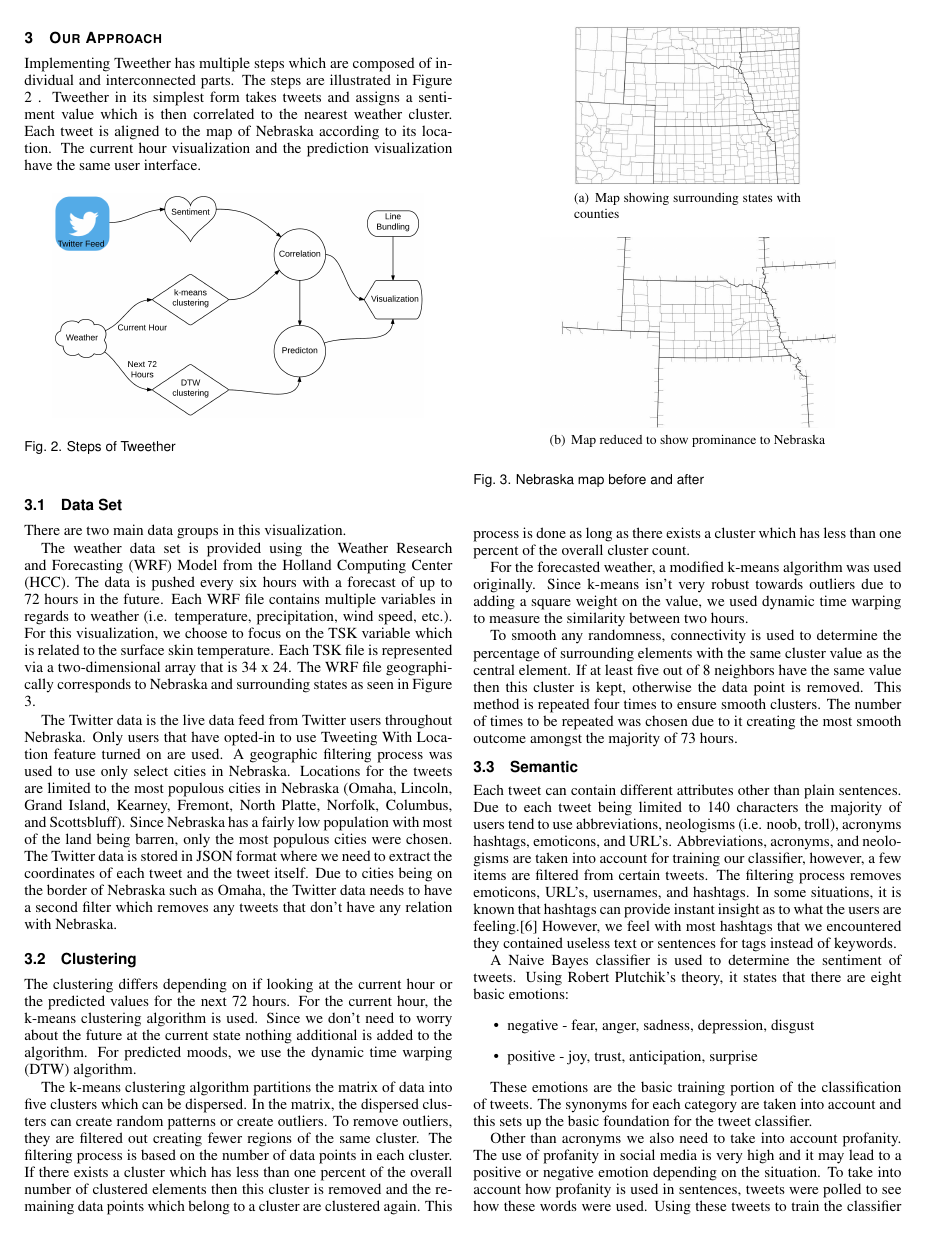
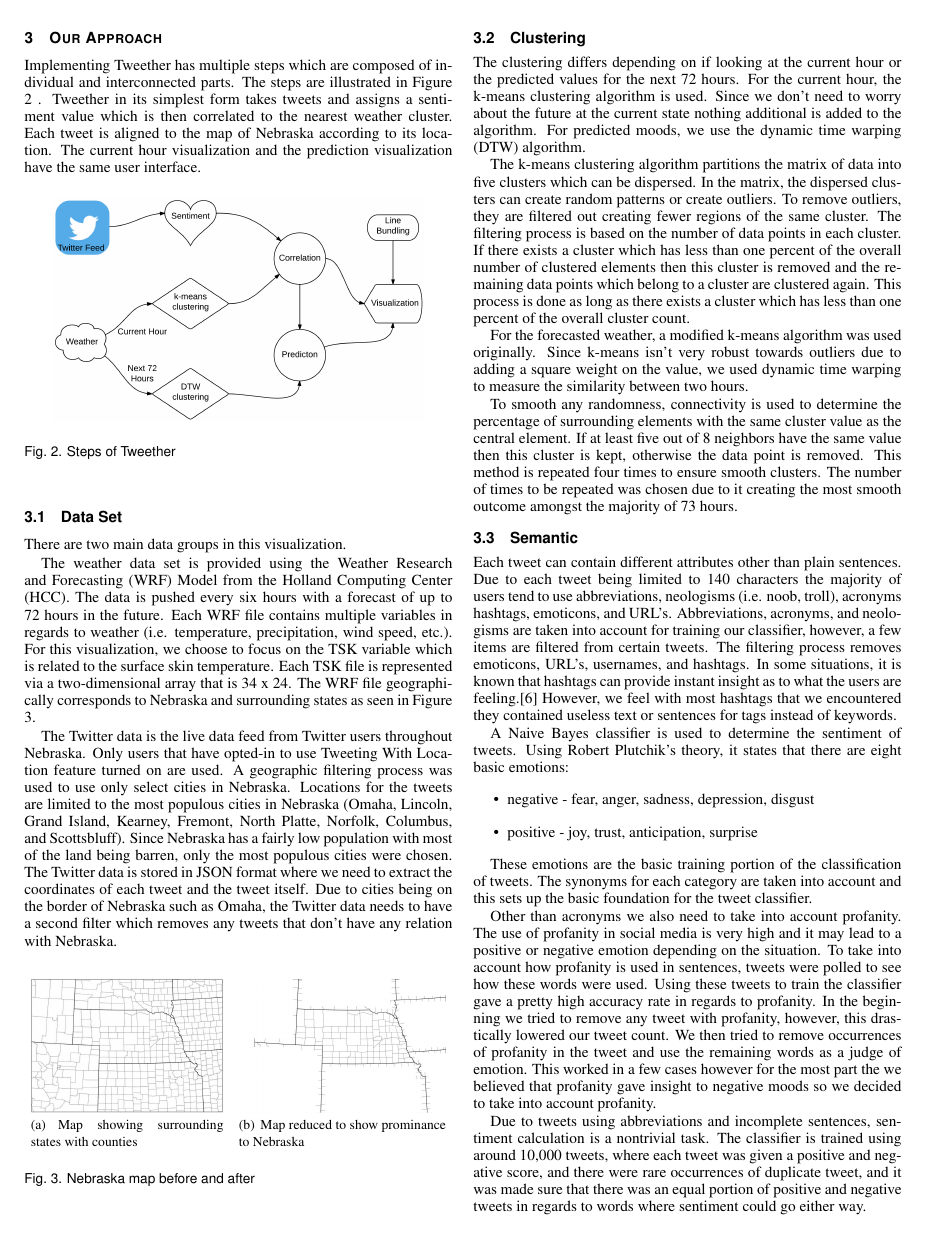
Before and after one commit to srd291/MSPaper, a LaTeX document (VISPaper/template.tex): page 3 of 8. Compiled offline with pdfLaTeX.

Commit message:
fourth commit

```diff
--- a/VISPaper/template.tex
+++ b/VISPaper/template.tex
@@ -215,8 +215,8 @@ The weather data set is provided using the Weather Research and Forecasting (WRF
 The Twitter data is the live data feed from Twitter users throughout Nebraska. Only users that have opted-in to use Tweeting With Location feature turned on are used. A geographic filtering process was used to use only select cities in Nebraska. Locations for the tweets are limited to the most populous cities in Nebraska (Omaha, Lincoln, Grand Island, Kearney, Fremont, North Platte, Norfolk, Columbus, and Scottsbluff). Since Nebraska has a fairly low population with most of the land being barren, only the most populous cities were chosen. The Twitter data is stored in JSON format where we need to extract the coordinates of each tweet and the tweet itself. Due to cities being on the border of Nebraska such as Omaha, the Twitter data needs to have a second filter which removes any tweets that don't have any relation with Nebraska.
 \begin{figure}[htp]
   \centering
-  \subfigure[Map showing surrounding states with counties]{\includegraphics[scale=0.2]{mapBefore}}\quad
-  \subfigure[Map reduced to show prominance to Nebraska]{\includegraphics[scale=0.2]{mapAfter}}
+  \subfigure[Map showing surrounding states with counties]{\includegraphics[scale=0.17]{mapBefore}}\quad
+  \subfigure[Map reduced to show prominance to Nebraska]{\includegraphics[scale=0.14]{mapAfter}}
 \caption{Nebraska map before and after}
 \label{fig:maps}
 \end{figure}
```
Also changed, not shown: VISPaper/template.pdf, VISPaper/template.tex (2 more changed lines), 2 other files.
